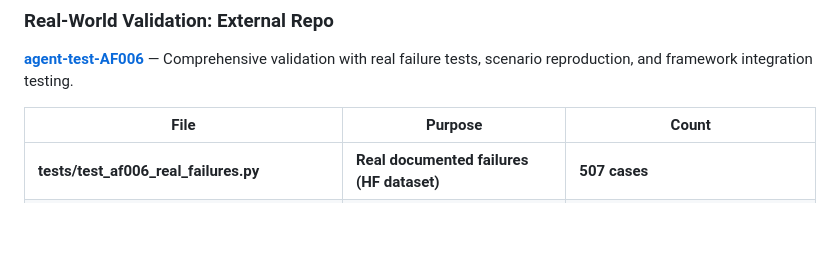
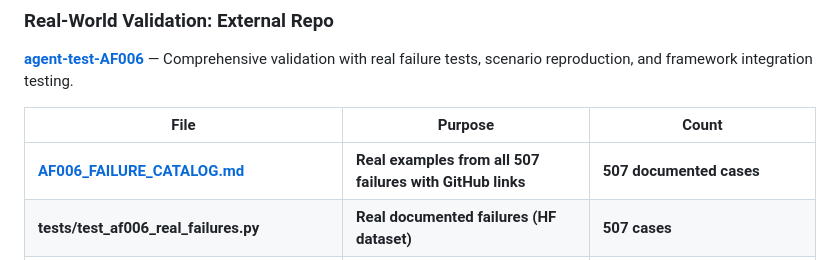
Before and after one commit to mycelium-labs/mycelium, a Markdown page: README.md, the part around the change. GitHub-like rendering; blank space fills up the shorter version.

Commit message:
docs: add AF006_FAILURE_CATALOG to main README
Point users to the comprehensive failure catalog with real examples
from all 507 documented failures, organized by failure type with
GitHub issue links for transparency and reproducibility.

```diff
--- a/README.md
+++ b/README.md
@@ -38,6 +38,7 @@ Complete proof that AF-006 is 100% prevented.
 
 | File | Purpose | Count |
 |------|---------|-------|
+| **[AF006_FAILURE_CATALOG.md](https://github.com/mycelium-labs/agent-test-AF006/blob/main/AF006_FAILURE_CATALOG.md)** | **Real examples from all 507 failures with GitHub links** | **507 documented cases** |
 | **tests/test_af006_real_failures.py** | **Real documented failures (HF dataset)** | **507 cases** |
 | **tests/test_af006_scenario_reproduction.py** | **Failure scenario reproducers** | **30 cases (10 stale + 10 cross-entity + 10 error)** |
 | **tests/test_af006_framework_integration.py** | **Framework adapter tests** | **15 (5 frameworks × 3 scenarios)** |
```
